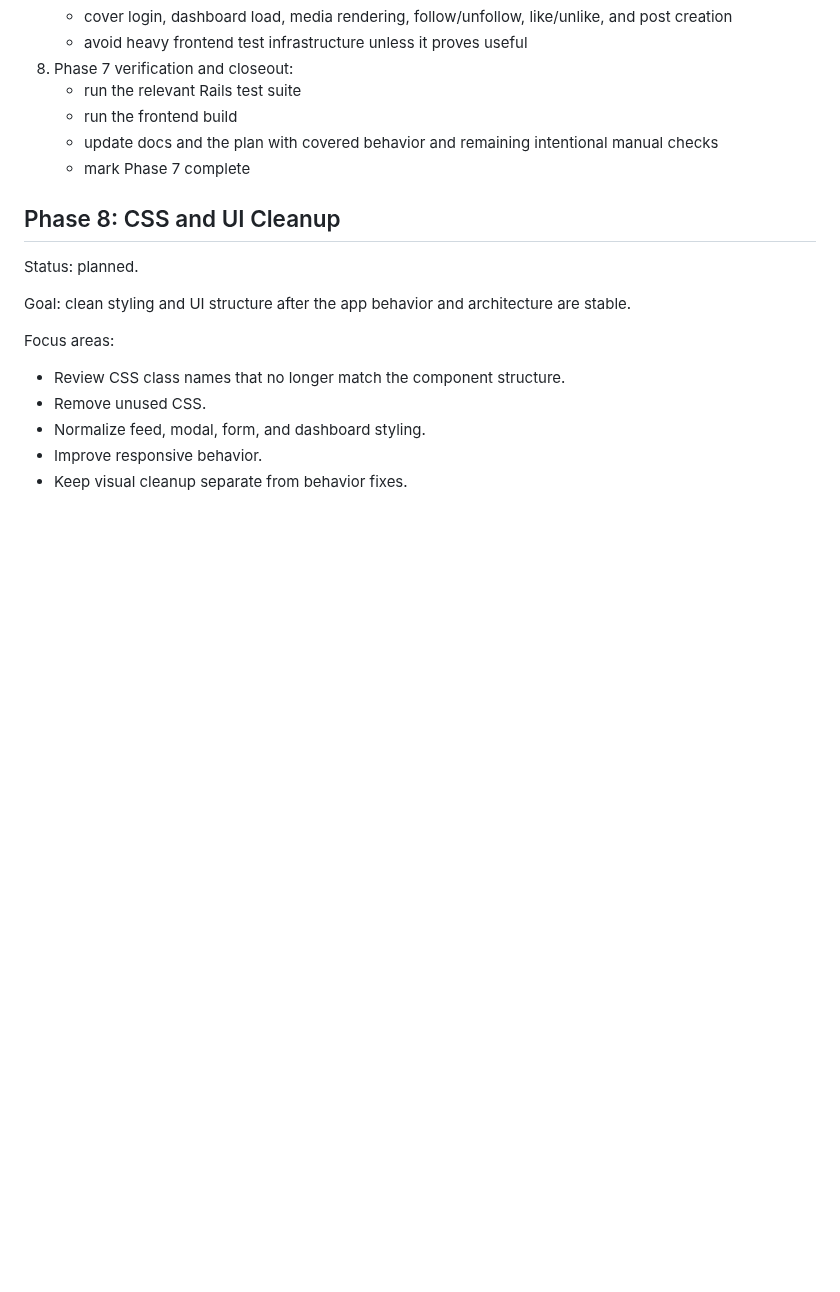
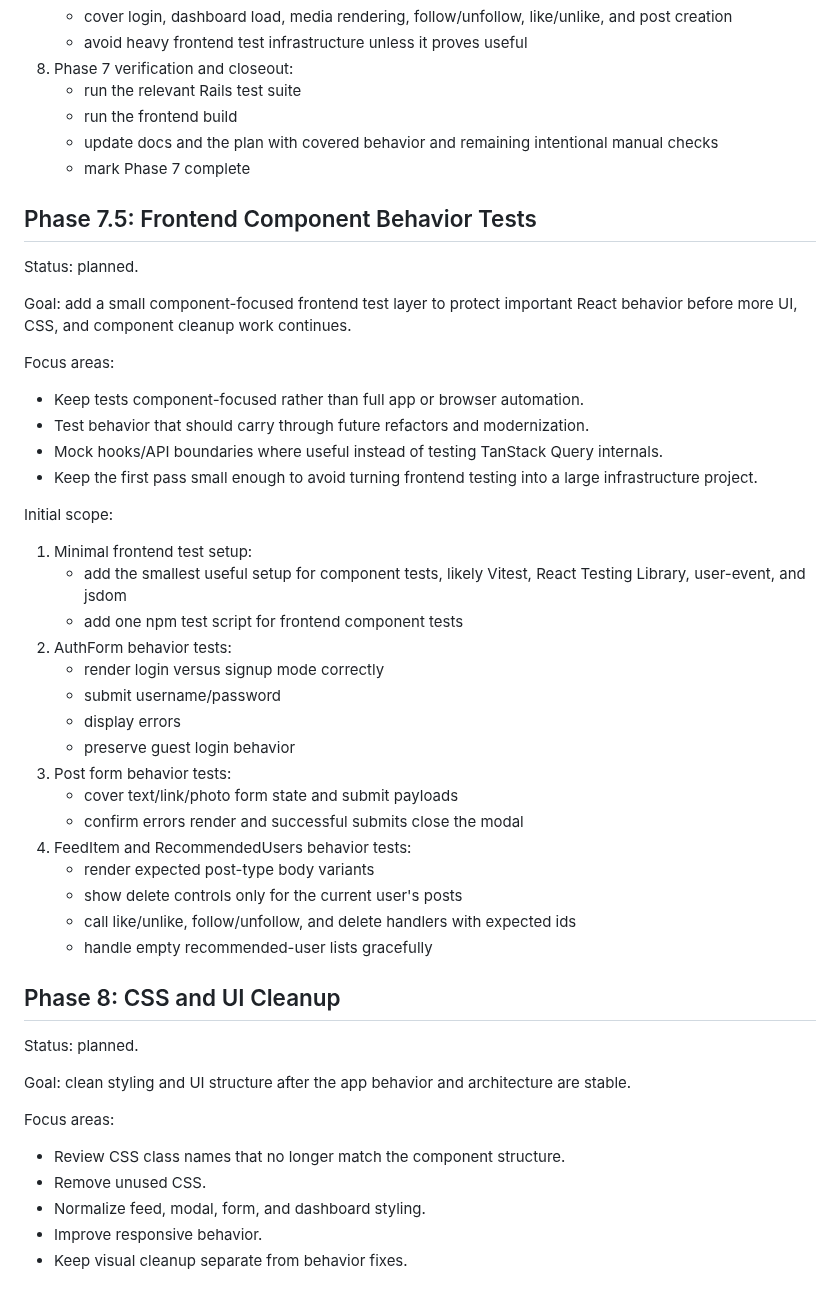
Before and after one commit to ade713/picture_me_scrolling, a Markdown page: plan.md, the part around the change. Drawn GitHub-style; blank space fills up the shorter version.

Commit message:
Document phase 7.5 frontend component test scope
Add a small Phase 7.5 planning section for component-focused frontend behavior tests before Phase 8 CSS and UI cleanup.

```diff
--- a/plan.md
+++ b/plan.md
@@ -537,6 +537,42 @@ Recommended PR chunks:
      manual checks
    - mark Phase 7 complete
 
+## Phase 7.5: Frontend Component Behavior Tests
+
+Status: planned.
+
+Goal: add a small component-focused frontend test layer to protect important
+React behavior before more UI, CSS, and component cleanup work continues.
+
+Focus areas:
+
+- Keep tests component-focused rather than full app or browser automation.
+- Test behavior that should carry through future refactors and modernization.
+- Mock hooks/API boundaries where useful instead of testing TanStack Query
+  internals.
+- Keep the first pass small enough to avoid turning frontend testing into a
+  large infrastructure project.
+
+Initial scope:
+
+1. Minimal frontend test setup:
+   - add the smallest useful setup for component tests, likely Vitest, React
+     Testing Library, user-event, and jsdom
+   - add one npm test script for frontend component tests
+2. AuthForm behavior tests:
+   - render login versus signup mode correctly
+   - submit username/password
+   - display errors
+   - preserve guest login behavior
+3. Post form behavior tests:
+   - cover text/link/photo form state and submit payloads
+   - confirm errors render and successful submits close the modal
+4. FeedItem and RecommendedUsers behavior tests:
+   - render expected post-type body variants
+   - show delete controls only for the current user's posts
+   - call like/unlike, follow/unfollow, and delete handlers with expected ids
+   - handle empty recommended-user lists gracefully
+
 ## Phase 8: CSS and UI Cleanup
 
 Status: planned.
```
